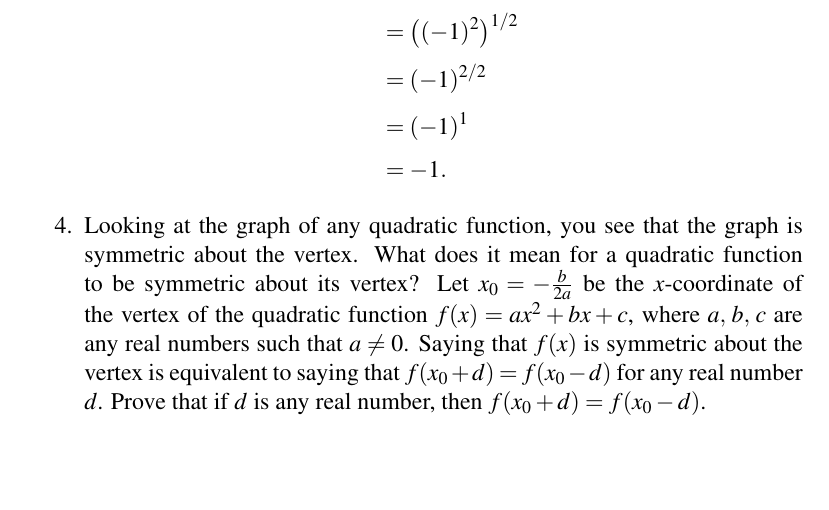
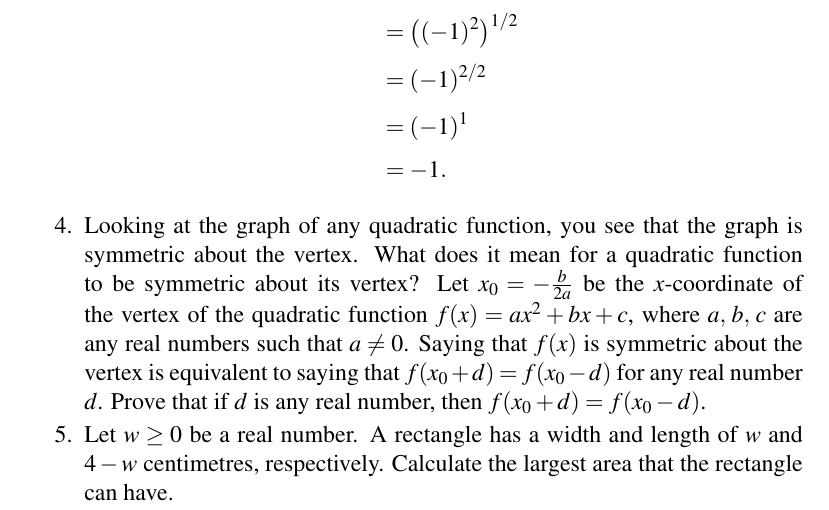
Before and after one commit to mvngu/hsnote, a LaTeX document (07_quadratic-graph.tex): part of page 11 of 11, cut so that both start at the same text, the shorter picture padded with empty space. Compiled offline with pdfLaTeX.

Commit message:
A problem and its solution.

```diff
--- a/07_quadratic-graph.tex
+++ b/07_quadratic-graph.tex
@@ -1654,6 +1654,71 @@ This is the same as what you got when you expanded and simplified the
 expression for $f(x_0 + d)$.  Therefore $f(x_0 + d) = f(x_0 - d)$.
 \end{solution}
 }{}
+
+\item Let $w \geq 0$ be a real number.  A rectangle has a width and
+  length of $w$ and $4 - w$ centimetres, respectively.  Calculate the
+  largest area that the rectangle can have.
+\ifbool{showSolution}{
+\begin{solution}
+Since the width is $w$ and the length is $4 - w$, the area of the
+rectangle can be written as the quadratic function
+%%
+\begin{align*}
+f(w)
+&=
+(4 - w)w \\[4pt]
+&=
+-w^2 + 4w.
+\end{align*}
+%%
+\Figure{fig:rectangle_largest_area} shows a graph of $f(w)$ to help
+you understand how the area $f(w)$ of the rectangle changes as the
+width $w$ increases.  From the figure, note that the vertex of $f(w)$
+is the highest point in the graph of $f(w)$.  Using
+\Expression{eqn:parabola_tip_x_coordinate} the vertex of $f(w)$ occurs
+when the width is
+%%
+\begin{align*}
+w
+&=
+-\frac{4}{2(-1)} \\[4pt]
+&=
+2.
+\end{align*}
+%%
+The value of $f(w)$ when $w = 2$ is
+%%
+\begin{align*}
+f(2)
+&=
+2(4 - 2) \\[4pt]
+&=
+2(2) \\[4pt]
+&=
+4.
+\end{align*}
+%%
+Conclude that the largest area of the rectangle is $4$ centimetres
+squared and this maximum value occurs when the width is $2$
+centimetres.
+
+\begin{figure}[!htbp]
+\centering
+\includegraphics[scale=1]{image/07/rectangle-largest-area.pdf}
+\caption{%%
+  Graph of the function $f(w) = (4 - w)w$.  Here, $w$ denotes the
+  width in centimetres of a rectangle and $f(w)$ represents the area
+  in centimetres squared of the rectangle.  Starting from $w = 0$, as
+  the width increases the area $f(w)$ also increases up to the highest
+  point in the graph.  The area then decreases no matter how much $w$
+  increases.  If the point $\tuple{\alpha}{\beta}$ is the vertex of
+  $f(w)$, then the largest value of $f(w)$ is $\beta$ and this value
+  occurs when $w = \alpha$.
+}
+\label{fig:rectangle_largest_area}
+\end{figure}
+\end{solution}
+}{}
 \end{problem}
 
 \end{document}
```
Also changed, not shown: image/07/rectangle-largest-area.tex (added, +68 -0 lines), image/07/rectangle-largest-area.pdf (added).
